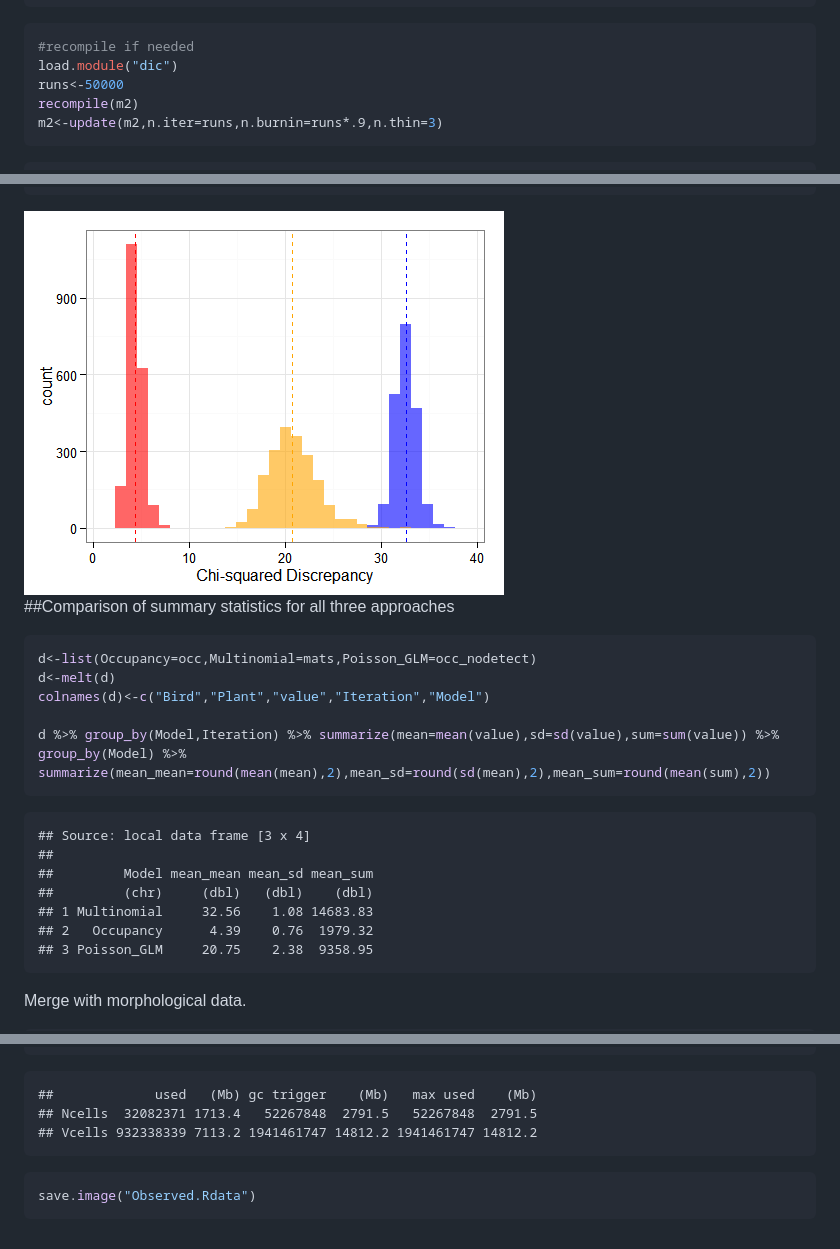
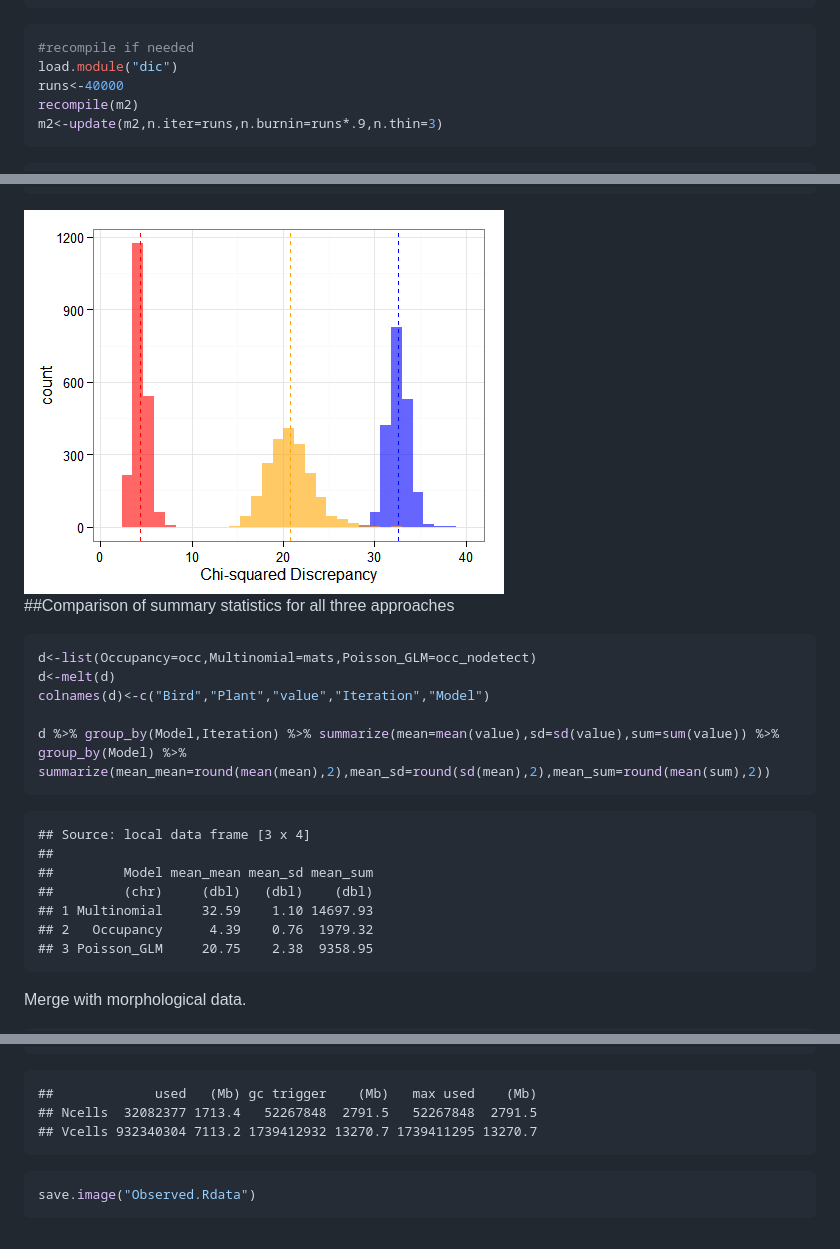
Before and after one commit to bw4sz/Occupy, a Markdown page: Observed.md, 3 parts joined by grey strips. GitHub-like rendering; pictures changed too: figureObserved/unnamed-chunk-40-1.png.

````diff
--- a/Observed.md
+++ b/Observed.md
@@ -586,7 +586,7 @@ if(paralleljags){
 ```r
 #recompile if needed
 load.module("dic")
-runs<-50000
+runs<-40000
 recompile(m2)
 m2<-update(m2,n.iter=runs,n.burnin=runs*.9,n.thin=3)
 ```
@@ -1053,7 +1070,7 @@ d %>% group_by(Model,Iteration) %>% summarize(mean=mean(value),sd=sd(value),sum=
 ##
 ##         Model mean_mean mean_sd mean_sum
 ##         (chr)     (dbl)   (dbl)    (dbl)
-## 1 Multinomial     32.56    1.08 14683.83
+## 1 Multinomial     32.59    1.10 14697.93
 ## 2   Occupancy      4.39    0.76  1979.32
 ## 3 Poisson_GLM     20.75    2.38  9358.95
 ```
@@ -1087,8 +1104,8 @@ gc()
 
 ```
 ##             used   (Mb) gc trigger    (Mb)   max used    (Mb)
-## Ncells  32082371 1713.4   52267848  2791.5   52267848  2791.5
-## Vcells 932338339 7113.2 1941461747 14812.2 1941461747 14812.2
+## Ncells  32082377 1713.4   52267848  2791.5   52267848  2791.5
+## Vcells 932340304 7113.2 1739412932 13270.7 1739411295 13270.7
 ```
 
 ```r
````
Also changed, not shown: other parts of Observed.md (+20 -3 lines), Figures/DetectionDays.jpeg, figureObserved/unnamed-chunk-33-1.png, figureObserved/unnamed-chunk-36-1.png, figureObserved/unnamed-chunk-39-1.png, figureObserved/unnamed-chunk-43-1.png, 2 other files.
